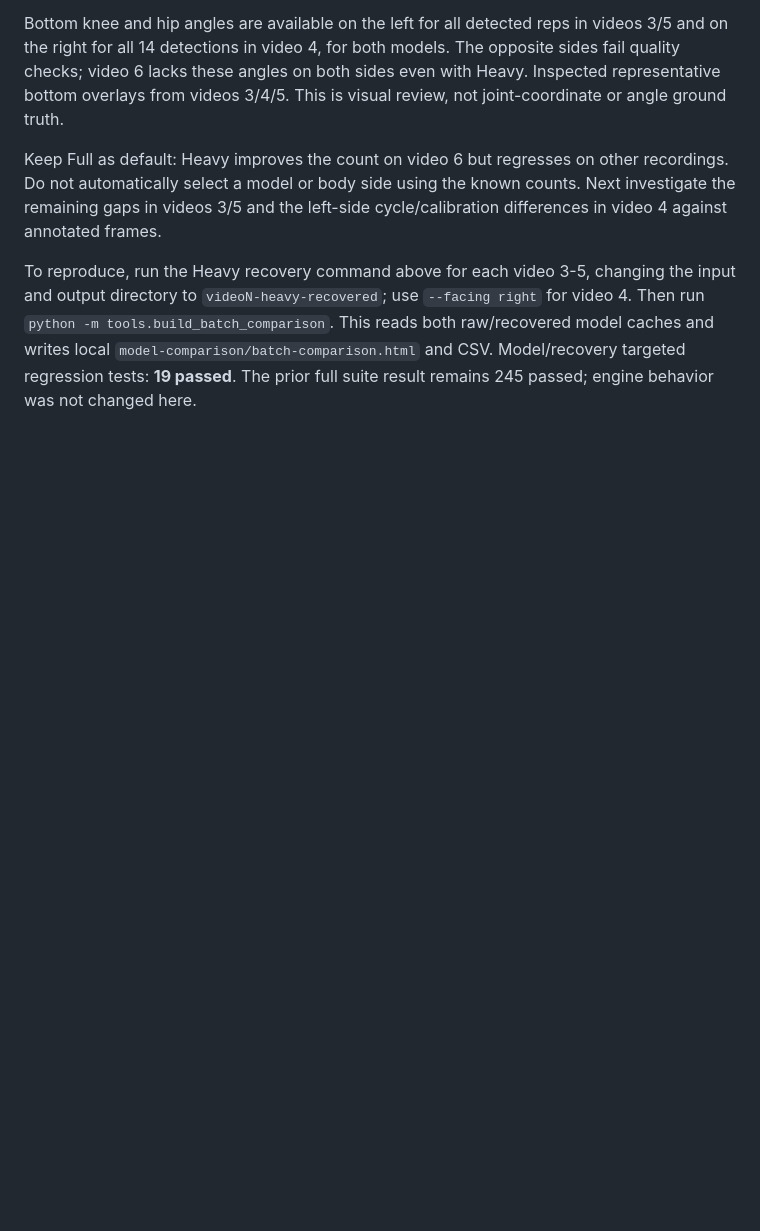
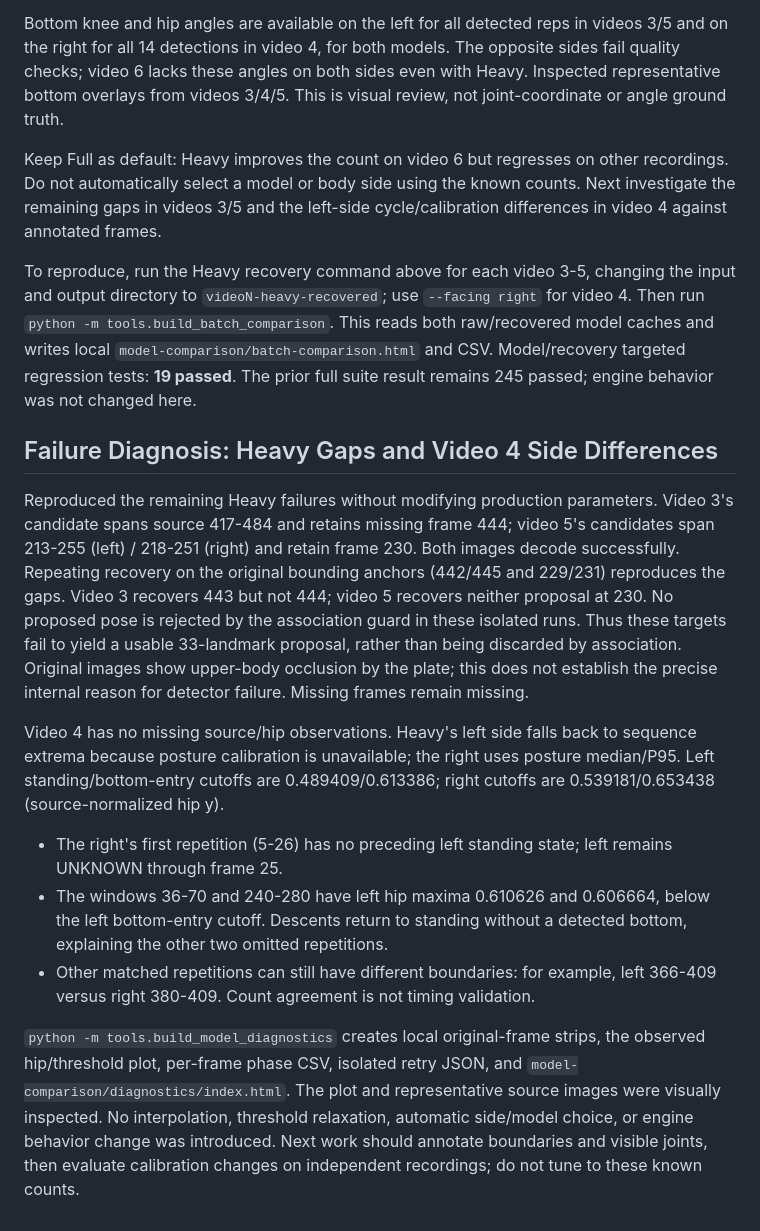
Before and after one commit to okregent/Injura, a Markdown page: docs/validation/sample-review-2026-11-04.md, the part around the change. GitHub-like rendering; blank space fills up the shorter version.

Commit message:
docs: explain remaining Heavy gaps and side calibration failures

```diff
--- a/docs/validation/sample-review-2026-11-04.md
+++ b/docs/validation/sample-review-2026-11-04.md
@@ -171,3 +171,37 @@ for video 4. Then run `python -m tools.build_batch_comparison`. This reads both
 raw/recovered model caches and writes local `model-comparison/batch-comparison.html`
 and CSV. Model/recovery targeted regression tests: **19 passed**. The prior
 full suite result remains 245 passed; engine behavior was not changed here.
+
+## Failure Diagnosis: Heavy Gaps and Video 4 Side Differences
+
+Reproduced the remaining Heavy failures without modifying production parameters.
+Video 3's candidate spans source 417-484 and retains missing frame 444;
+video 5's candidates span 213-255 (left) / 218-251 (right) and retain frame 230.
+Both images decode successfully. Repeating recovery on the original bounding
+anchors (442/445 and 229/231) reproduces the gaps. Video 3 recovers 443 but not
+444; video 5 recovers neither proposal at 230. No proposed pose is rejected by
+the association guard in these isolated runs. Thus these targets fail to yield
+a usable 33-landmark proposal, rather than being discarded by association.
+Original images show upper-body occlusion by the plate; this does not establish
+the precise internal reason for detector failure. Missing frames remain missing.
+
+Video 4 has no missing source/hip observations. Heavy's left side falls back to
+sequence extrema because posture calibration is unavailable; the right uses
+posture median/P95. Left standing/bottom-entry cutoffs are 0.489409/0.613386;
+right cutoffs are 0.539181/0.653438 (source-normalized hip y).
+
+- The right's first repetition (5-26) has no preceding left standing state;
+  left remains UNKNOWN through frame 25.
+- The windows 36-70 and 240-280 have left hip maxima 0.610626 and 0.606664,
+  below the left bottom-entry cutoff. Descents return to standing without a
+  detected bottom, explaining the other two omitted repetitions.
+- Other matched repetitions can still have different boundaries: for example,
+  left 366-409 versus right 380-409. Count agreement is not timing validation.
+
+`python -m tools.build_model_diagnostics` creates local original-frame strips,
+the observed hip/threshold plot, per-frame phase CSV, isolated retry JSON, and
+`model-comparison/diagnostics/index.html`. The plot and representative source
+images were visually inspected. No interpolation, threshold relaxation, automatic
+side/model choice, or engine behavior change was introduced. Next work should
+annotate boundaries and visible joints, then evaluate calibration changes on
+independent recordings; do not tune to these known counts.
```
Also changed, not shown: docs/management/DAILY_LOG.md (+4 -0 lines), docs/sessions/2026-11-04.md (+10 -0 lines).
